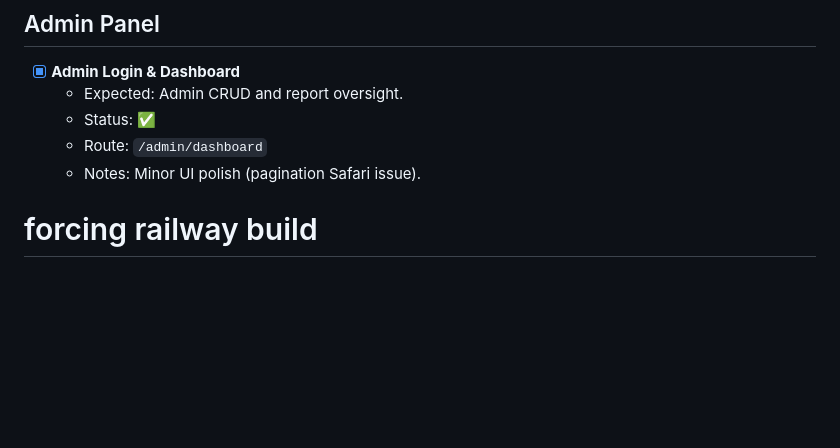
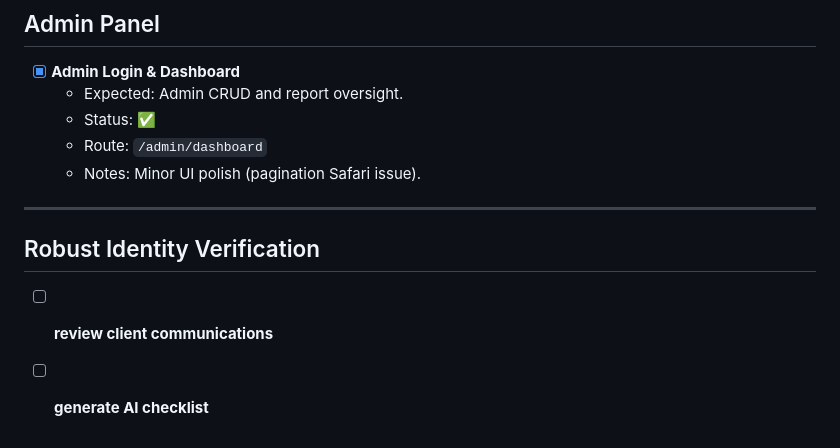
Before and after one commit to hack-entertainer/graperepo, a Markdown page: QA_Checklist.md, the part around the change printed below. Rendered like a GitHub page; blank space fills up the shorter version.

Commit message:
added identity verification to qa checklist

```diff
--- a/QA_Checklist.md
+++ b/QA_Checklist.md
@@ -136,4 +136,8 @@
   - Route: `/admin/dashboard`
   - Notes: Minor UI polish (pagination Safari issue).
 
-# forcing railway build <delete>
+---
+
+## Robust Identity Verification
+- [ ] **review client communications**
+- [ ] **generate AI checklist**
```
Also changed, not shown: other parts of QA_Checklist.md (+1 -1 lines).
